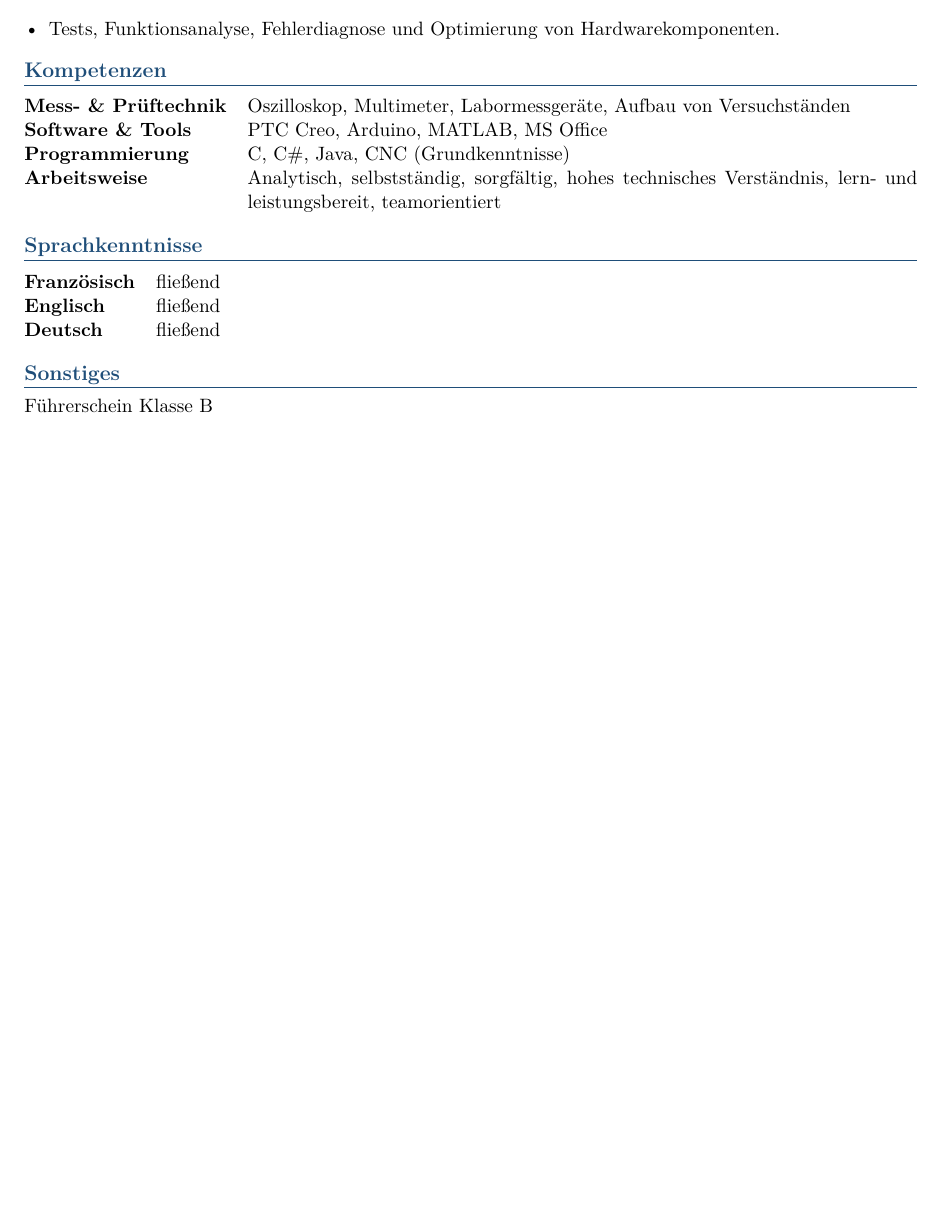
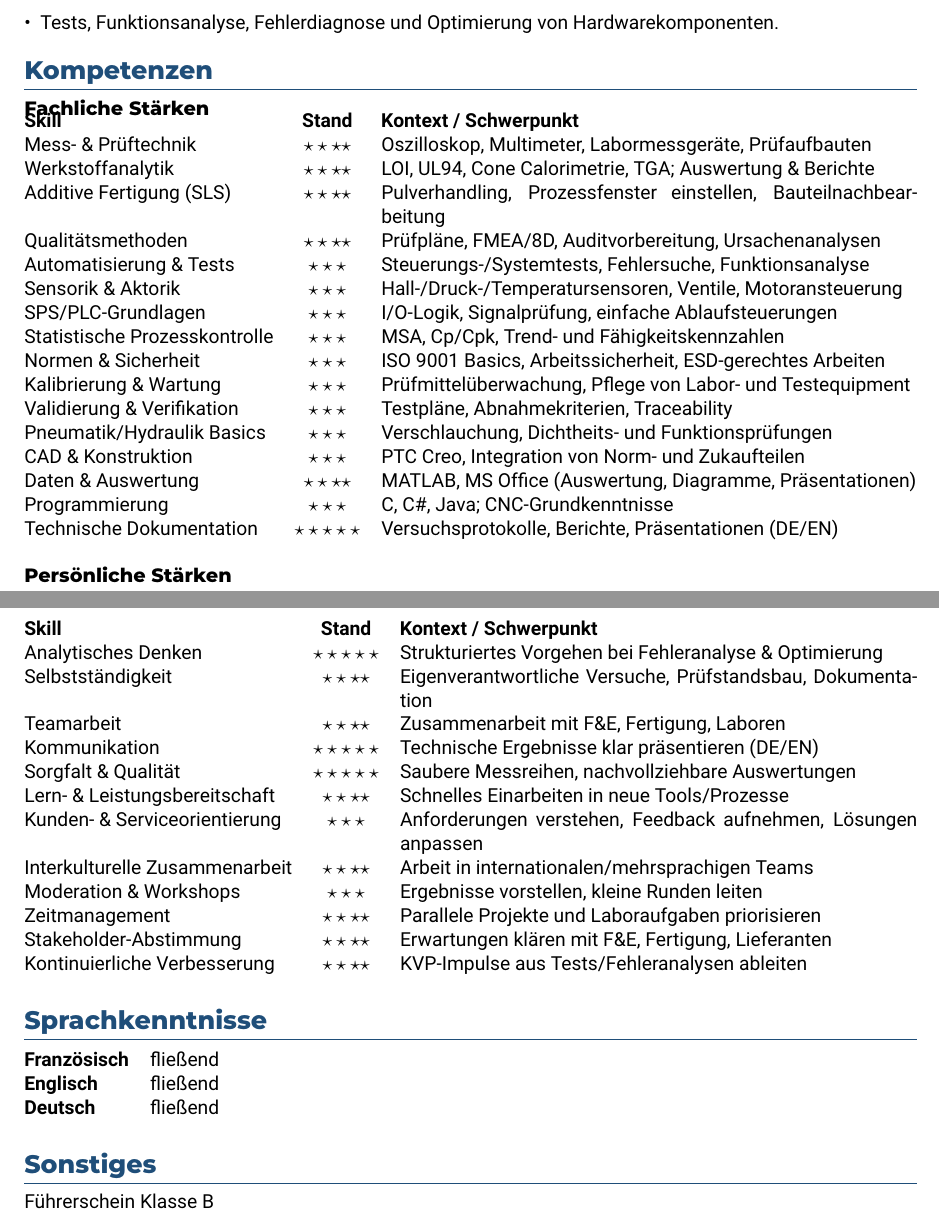
Before and after one commit to WhyThatFunction/franck-cv, a LaTeX document (entry-points/test-ingenieur.tex, which reads libs/sections/languages.tex, libs/sections/other.tex, libs/sections/skills.tex): part of page 2 of 2 before the commit and two parts of pages 2 and 3 of 3 after it, the two joined at a grey line, cut so that both start at the same text, the shorter picture padded with empty space. Compiled offline with XeLaTeX.

```diff
--- a/entry-points/test-ingenieur.tex
+++ b/entry-points/test-ingenieur.tex
@@ -125,23 +9,0 @@
-  \item Tests, Funktionsanalyse, Fehlerdiagnose und Optimierung von Hardwarekomponenten.
-\end{cvbullets}
-
-% ===== Skills (structured like first CV “Skills” blocks) =====
-\section*{Kompetenzen}
-\begin{tabularx}{\textwidth}{@{}l X@{}}
-\textbf{Mess- \& Prüftechnik} & Oszilloskop, Multimeter, Labormessgeräte, Aufbau von Versuchständen \\
-\textbf{Software \& Tools} & PTC Creo, Arduino, MATLAB, MS Office \\
-\textbf{Programmierung} & C, C\#, Java, CNC (Grundkenntnisse) \\
-\textbf{Arbeitsweise} & Analytisch, selbstständig, sorgfältig, hohes technisches Verständnis, lern- und leistungsbereit, teamorientiert \\
-\end{tabularx}
-
-% ===== Languages =====
-\section*{Sprachkenntnisse}
-\begin{tabularx}{\textwidth}{@{}l X@{}}
-\textbf{Französisch} & fließend \\
-\textbf{Englisch} & fließend \\
-\textbf{Deutsch} & fließend \\
-\end{tabularx}
-
-% ===== Other =====
-\section*{Sonstiges}
-Führerschein Klasse B
--- /dev/null
+++ b/libs/sections/languages.tex
@@ -0,0 +1,7 @@
+% ===== Languages =====
+\section*{Sprachkenntnisse}
+\begin{tabularx}{\textwidth}{@{}l X@{}}
+\textbf{Französisch} & fließend \\
+\textbf{Englisch} & fließend \\
+\textbf{Deutsch} & fließend \\
+\end{tabularx}
--- /dev/null
+++ b/libs/sections/other.tex
@@ -0,0 +1,7 @@
+% ===== Other =====
+\section*{Sonstiges}
+Führerschein Klasse B
+
+% ===== Optional: Certifications =====
+% \section*{Zertifikate}
+% (Nur hinzufügen, wenn vorhanden oder in Arbeit mit geplantem Abschlussdatum)
--- /dev/null
+++ b/libs/sections/skills.tex
@@ -0,0 +1,43 @@
+% ===== Skills =====
+\section*{Kompetenzen}
+
+% Fachliche Stärken (Hard Skills) with star ratings
+\noindent{\headingfont\bfseries Fachliche St\"arken}\\[-4pt]
+\begin{tabularx}{\textwidth}{@{}l c X@{}}
+\textbf{Skill} & \textbf{Stand} & \textbf{Kontext / Schwerpunkt} \\
+Mess- \& Prüftechnik & $\star\star\star\star$ & Oszilloskop, Multimeter, Labormessgeräte, Prüfaufbauten \\
+Werkstoffanalytik & $\star\star\star\star$ & LOI, UL94, Cone Calorimetrie, TGA; Auswertung \& Berichte \\
+Additive Fertigung (SLS) & $\star\star\star\star$ & Pulverhandling, Prozessfenster einstellen, Bauteilnachbearbeitung \\
+Qualitätsmethoden & $\star\star\star\star$ & Prüfpläne, FMEA/8D, Auditvorbereitung, Ursachenanalysen \\
+Automatisierung \& Tests & $\star\star\star$ & Steuerungs-/Systemtests, Fehlersuche, Funktionsanalyse \\
+Sensorik \& Aktorik & $\star\star\star$ & Hall-/Druck-/Temperatursensoren, Ventile, Motoransteuerung \\
+SPS/PLC-Grundlagen & $\star\star\star$ & I/O-Logik, Signalprüfung, einfache Ablaufsteuerungen \\
+Statistische Prozesskontrolle & $\star\star\star$ & MSA, Cp/Cpk, Trend- und Fähigkeitskennzahlen \\
+Normen \& Sicherheit & $\star\star\star$ & ISO 9001 Basics, Arbeitssicherheit, ESD-gerechtes Arbeiten \\
+Kalibrierung \& Wartung & $\star\star\star$ & Prüfmittelüberwachung, Pflege von Labor- und Testequipment \\
+Validierung \& Verifikation & $\star\star\star$ & Testpläne, Abnahmekriterien, Traceability \\
+Pneumatik/Hydraulik Basics & $\star\star\star$ & Verschlauchung, Dichtheits- und Funktionsprüfungen \\
+CAD \& Konstruktion & $\star\star\star$ & PTC Creo, Integration von Norm- und Zukaufteilen \\
+Daten \& Auswertung & $\star\star\star\star$ & MATLAB, MS Office (Auswertung, Diagramme, Präsentationen) \\
+Programmierung & $\star\star\star$ & C, C\#, Java; CNC-Grundkenntnisse \\
+Technische Dokumentation & $\star\star\star\star\star$ & Versuchsprotokolle, Berichte, Präsentationen (DE/EN) \\
+\end{tabularx}
+
+% Persönliche Stärken (Soft Skills) with star ratings
+\vspace{6pt}
+\noindent{\headingfont\bfseries Pers\"onliche St\"arken}\\[-4pt]
+\begin{tabularx}{\textwidth}{@{}l c X@{}}
+\textbf{Skill} & \textbf{Stand} & \textbf{Kontext / Schwerpunkt} \\
+Analytisches Denken & $\star\star\star\star\star$ & Strukturiertes Vorgehen bei Fehleranalyse \& Optimierung \\
+Selbstständigkeit & $\star\star\star\star$ & Eigenverantwortliche Versuche, Prüfstandsbau, Dokumentation \\
+Teamarbeit & $\star\star\star\star$ & Zusammenarbeit mit F\&E, Fertigung, Laboren \\
+Kommunikation & $\star\star\star\star\star$ & Technische Ergebnisse klar präsentieren (DE/EN) \\
+Sorgfalt \& Qualität & $\star\star\star\star\star$ & Saubere Messreihen, nachvollziehbare Auswertungen \\
+Lern- \& Leistungsbereitschaft & $\star\star\star\star$ & Schnelles Einarbeiten in neue Tools/Prozesse \\
+Kunden- \& Serviceorientierung & $\star\star\star$ & Anforderungen verstehen, Feedback aufnehmen, Lösungen anpassen \\
+Interkulturelle Zusammenarbeit & $\star\star\star\star$ & Arbeit in internationalen/mehrsprachigen Teams \\
+Moderation \& Workshops & $\star\star\star$ & Ergebnisse vorstellen, kleine Runden leiten \\
+Zeitmanagement & $\star\star\star\star$ & Parallele Projekte und Laboraufgaben priorisieren \\
+Stakeholder-Abstimmung & $\star\star\star\star$ & Erwartungen klären mit F\&E, Fertigung, Lieferanten \\
+Kontinuierliche Verbesserung & $\star\star\star\star$ & KVP-Impulse aus Tests/Fehleranalysen ableiten \\
+\end{tabularx}
```
Also changed, not shown: compose.yml (+1 -1 lines), libs/main.tex (+47 -0 lines), libs/sections/education.tex (added, +5 -0 lines), libs/sections/experience.tex (added, +26 -0 lines), libs/sections/focus-areas.tex (added, +11 -0 lines), libs/sections/header.tex (added, +15 -0 lines), libs/sections/profile.tex (added, +3 -0 lines), libs/sections/projects.tex (added, +20 -0 lines), entry-points/test-ingenieur.tex (129 more changed lines).
